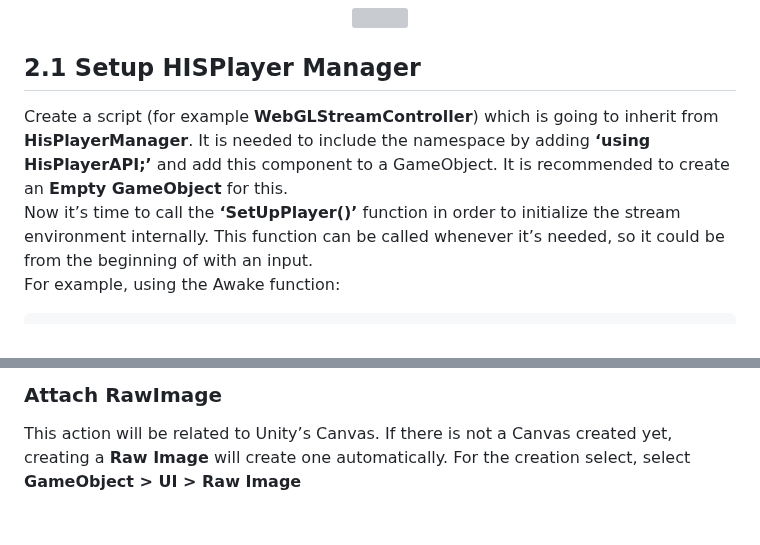
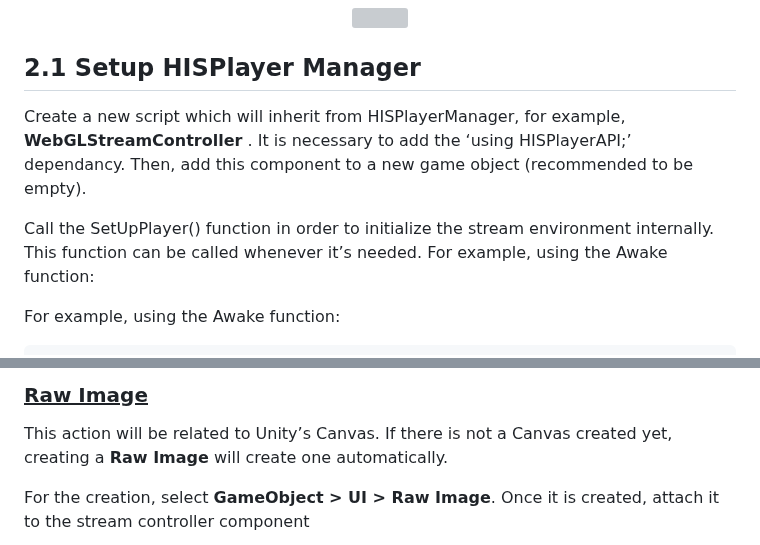
Before and after one commit to HISPlayer/UnityWebGL-SDK, a Markdown page: setup-guide.md, 2 parts joined by grey strips. GitHub-like rendering; blank space fills up the shorter version; grey boxes are pictures that could not be loaded.

````diff
--- a/setup-guide.md
+++ b/setup-guide.md
@@ -61,10 +61,10 @@ Select the **HisPlayerTemplate** inside the **Resolution and Presentation** sect
 </p>
 
 ## 2.1 Setup HISPlayer Manager
-Create a script (for example **WebGLStreamController**) which is going to inherit from **HisPlayerManager**. It is needed to include the namespace by adding **‘using HisPlayerAPI;’** and add this component to a GameObject. It is recommended to create an **Empty GameObject** for this.
-<br>
-Now it’s time to call the **‘SetUpPlayer()’** function in order to initialize the stream environment internally. This function can be called whenever it’s needed, so it could be from the beginning of with an input.
-<br>
+Create a new script which will inherit from HISPlayerManager, for example, **WebGLStreamController** . It is necessary to add the ‘using HISPlayerAPI;’ dependancy. Then, add this component to a new game object (recommended to be empty).
+
+Call the SetUpPlayer() function in order to initialize the stream environment internally. This function can be called whenever it’s needed. For example, using the Awake function:
+
 For example, using the Awake function:
 
 ```C#
@@ -99,7 +102,8 @@ Attach the material to the GameObject which is going to be used as a screen.
 </p>
 
-### Attach RawImage
+### <ins>Raw Image</ins>
 This action will be related to Unity’s Canvas. If there is not a Canvas created yet, creating a **Raw Image** will create one automatically.
-For the creation select, select **GameObject > UI > Raw Image**
+
+For the creation, select **GameObject > UI > Raw Image**. Once it is created, attach it to the stream controller component
 
 <p align="center">
````
Also changed, not shown: other parts of setup-guide.md (+20 -31 lines).
